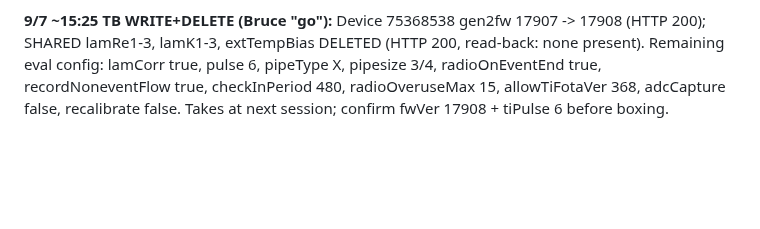
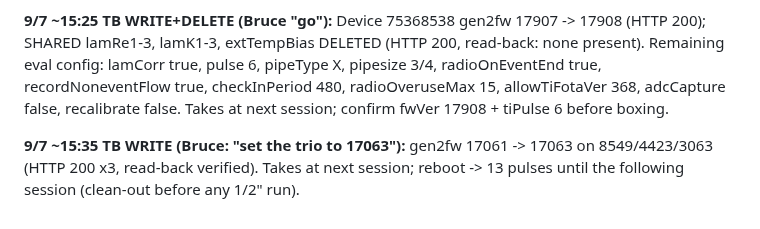
Before and after one commit to brucedune/thingsboard-widgets, a Markdown page: fw-17047-bugfix-handoff.md, the part around the change. Drawn GitHub-style; blank space fills up the shorter version.

Commit message:
trio set to 17063; audit

```diff
--- a/fw-17047-bugfix-handoff.md
+++ b/fw-17047-bugfix-handoff.md
@@ -1699,3 +1699,5 @@ Bruce: "We need M-copper include as well - they could test on PEX, M Cu and PVC
 Proposed for '8538 before ship (Bruce's go pending): gen2fw 17907 -> 17908; DELETE lamRe1-3, lamK1-3, extTempBias attrs so pipeType drives knots + bias; keep lamCorr true, pulse 6, pipeType X, pipesize 3/4, radioOnEventEnd true, recordNoneventFlow true, checkInPeriod 480 (eval config = the earlier "Wyse Test" units). Procedure for Wyse: tell us the pipe -> we set pipeType/pipesize -> takes effect at the next session (event end or check-in) with an automatic offset reset + soft re-cal. Trio: optional 17063 roll (its knot attrs make it behave identically either way).
 
 **9/7 ~15:25 TB WRITE+DELETE (Bruce "go"):** Device 75368538 gen2fw 17907 -> 17908 (HTTP 200); SHARED lamRe1-3, lamK1-3, extTempBias DELETED (HTTP 200, read-back: none present). Remaining eval config: lamCorr true, pulse 6, pipeType X, pipesize 3/4, radioOnEventEnd true, recordNoneventFlow true, checkInPeriod 480, radioOveruseMax 15, allowTiFotaVer 368, adcCapture false, recalibrate false. Takes at next session; confirm fwVer 17908 + tiPulse 6 before boxing.
+
+**9/7 ~15:35 TB WRITE (Bruce: "set the trio to 17063"):** gen2fw 17061 -> 17063 on 8549/4423/3063 (HTTP 200 x3, read-back verified). Takes at next session; reboot -> 13 pulses until the following session (clean-out before any 1/2" run).
```
